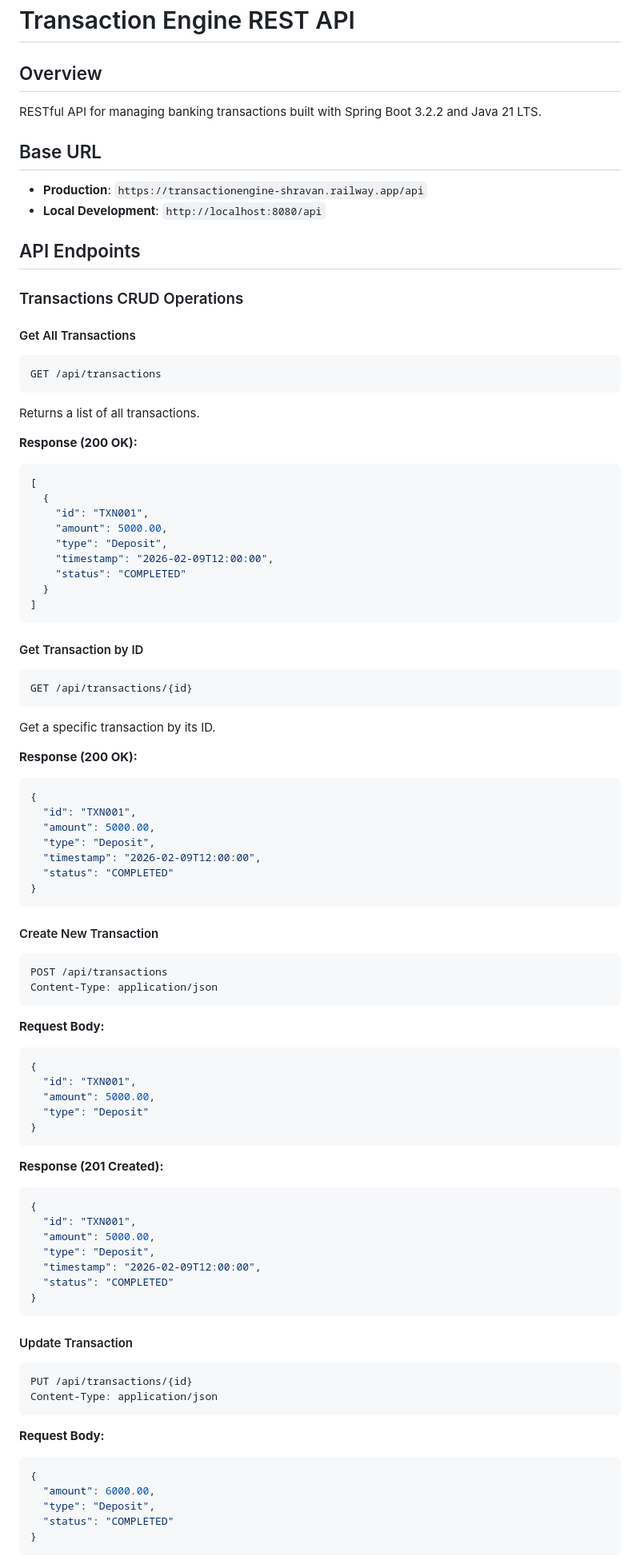
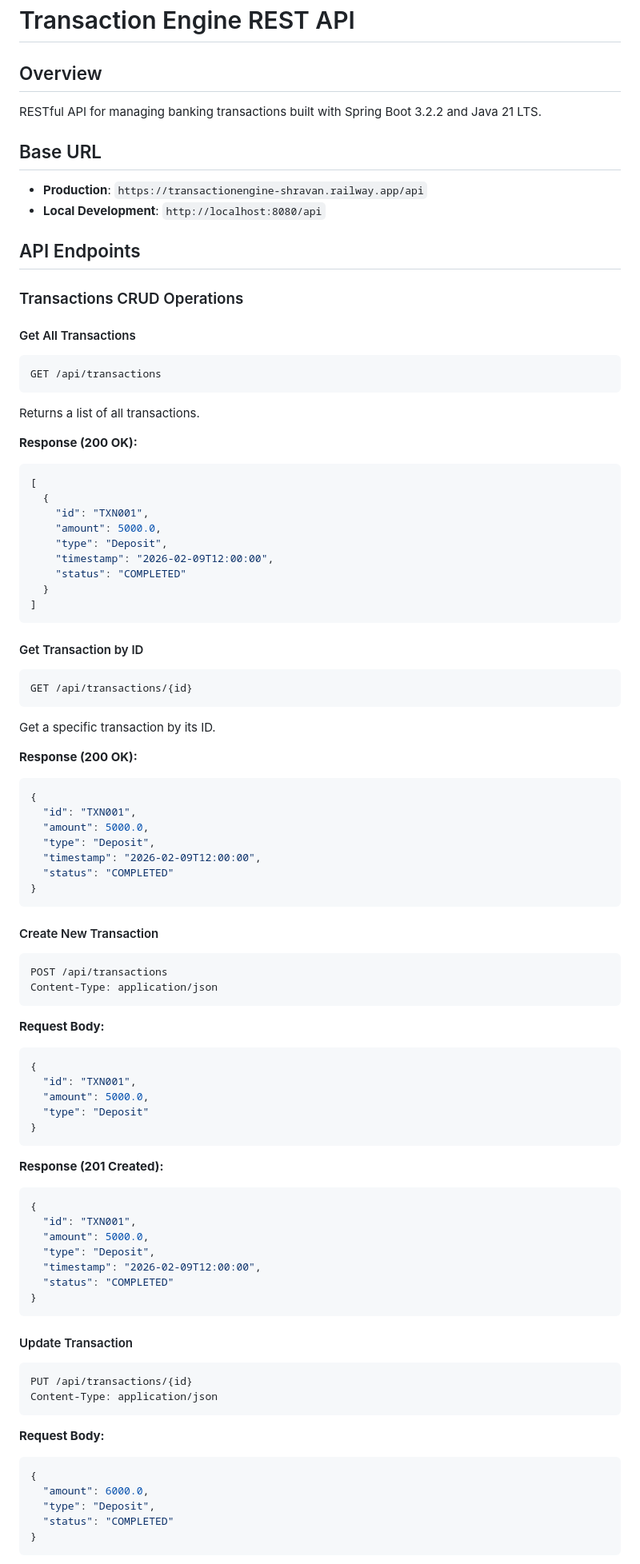
Before and after one commit to shravannikalje/TransactionEngine-Web-Shravan, a Markdown page: backend/API_DOCUMENTATION.md, the part around one of its changes. Shown at 80% size. Rendered like a GitHub page.

````diff
--- a/backend/API_DOCUMENTATION.md
+++ b/backend/API_DOCUMENTATION.md
@@ -1,9 +1,11 @@
 # Transaction Engine REST API
 
 ## Overview
+
 RESTful API for managing banking transactions built with Spring Boot 3.2.2 and Java 21 LTS.
 
 ## Base URL
+
 - **Production**: `https://transactionengine-shravan.railway.app/api`
 - **Local Development**: `http://localhost:8080/api`
 
@@ -12,17 +14,20 @@ RESTful API for managing banking transactions built with Spring Boot 3.2.2 and J
 ### Transactions CRUD Operations
 
 #### Get All Transactions
+
 ```
 GET /api/transactions
 ```
+
 Returns a list of all transactions.
 
 **Response (200 OK):**
+
 ```json
 [
   {
     "id": "TXN001",
-    "amount": 5000.00,
+    "amount": 5000.0,
     "type": "Deposit",
     "timestamp": "2026-02-09T12:00:00",
     "status": "COMPLETED"
@@ -31,16 +36,19 @@ Returns a list of all transactions.
 ```
 
 #### Get Transaction by ID
+
 ```
 GET /api/transactions/{id}
 ```
+
 Get a specific transaction by its ID.
 
 **Response (200 OK):**
+
 ```json
 {
   "id": "TXN001",
-  "amount": 5000.00,
+  "amount": 5000.0,
   "type": "Deposit",
   "timestamp": "2026-02-09T12:00:00",
   "status": "COMPLETED"
@@ -48,25 +56,28 @@ Get a specific transaction by its ID.
 ```
 
 #### Create New Transaction
+
 ```
 POST /api/transactions
 Content-Type: application/json
 ```
 
 **Request Body:**
+
 ```json
 {
   "id": "TXN001",
-  "amount": 5000.00,
+  "amount": 5000.0,
   "type": "Deposit"
 }
 ```
 
 **Response (201 Created):**
+
 ```json
 {
   "id": "TXN001",
-  "amount": 5000.00,
+  "amount": 5000.0,
   "type": "Deposit",
   "timestamp": "2026-02-09T12:00:00",
   "status": "COMPLETED"
@@ -74,15 +85,17 @@ Content-Type: application/json
 ```
 
 #### Update Transaction
+
 ```
 PUT /api/transactions/{id}
 Content-Type: application/json
 ```
 
 **Request Body:**
+
 ```json
 {
-  "amount": 6000.00,
+  "amount": 6000.0,
   "type": "Deposit",
   "status": "COMPLETED"
 }
````
Also changed, not shown: other parts of backend/API_DOCUMENTATION.md (+25 -2 lines), BACKEND_FIX_REPORT.md (added, +128 -0 lines).
